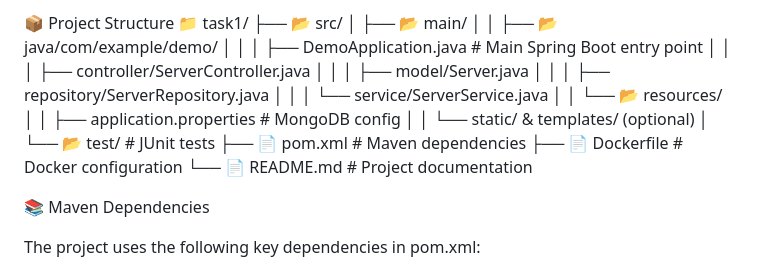
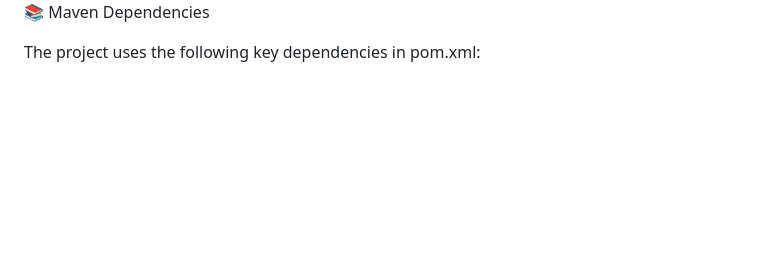
Before and after one commit to Srhii02/task1, a Markdown page: README.md, the part around the change printed below. GitHub-like rendering; blank space fills up the shorter version.

```diff
--- a/README.md
+++ b/README.md
@@ -24,21 +25,5 @@ Tool	Purpose
 
-📦 Project Structure
-📁 task1/
-├── 📂 src/
-│   ├── 📂 main/
-│   │   ├── 📂 java/com/example/demo/
-│   │   │   ├── DemoApplication.java        # Main Spring Boot entry point
-│   │   │   ├── controller/ServerController.java
-│   │   │   ├── model/Server.java
-│   │   │   ├── repository/ServerRepository.java
-│   │   │   └── service/ServerService.java
-│   │   └── 📂 resources/
-│   │       ├── application.properties      # MongoDB config
-│   │       └── static/ & templates/ (optional)
-│   └── 📂 test/                            # JUnit tests
-├── 📄 pom.xml                              # Maven dependencies
-├── 📄 Dockerfile                           # Docker configuration
-└── 📄 README.md                            # Project documentation
+
 
 📚 Maven Dependencies
 
```
Also changed, not shown: other parts of README.md (+1 -0 lines).
